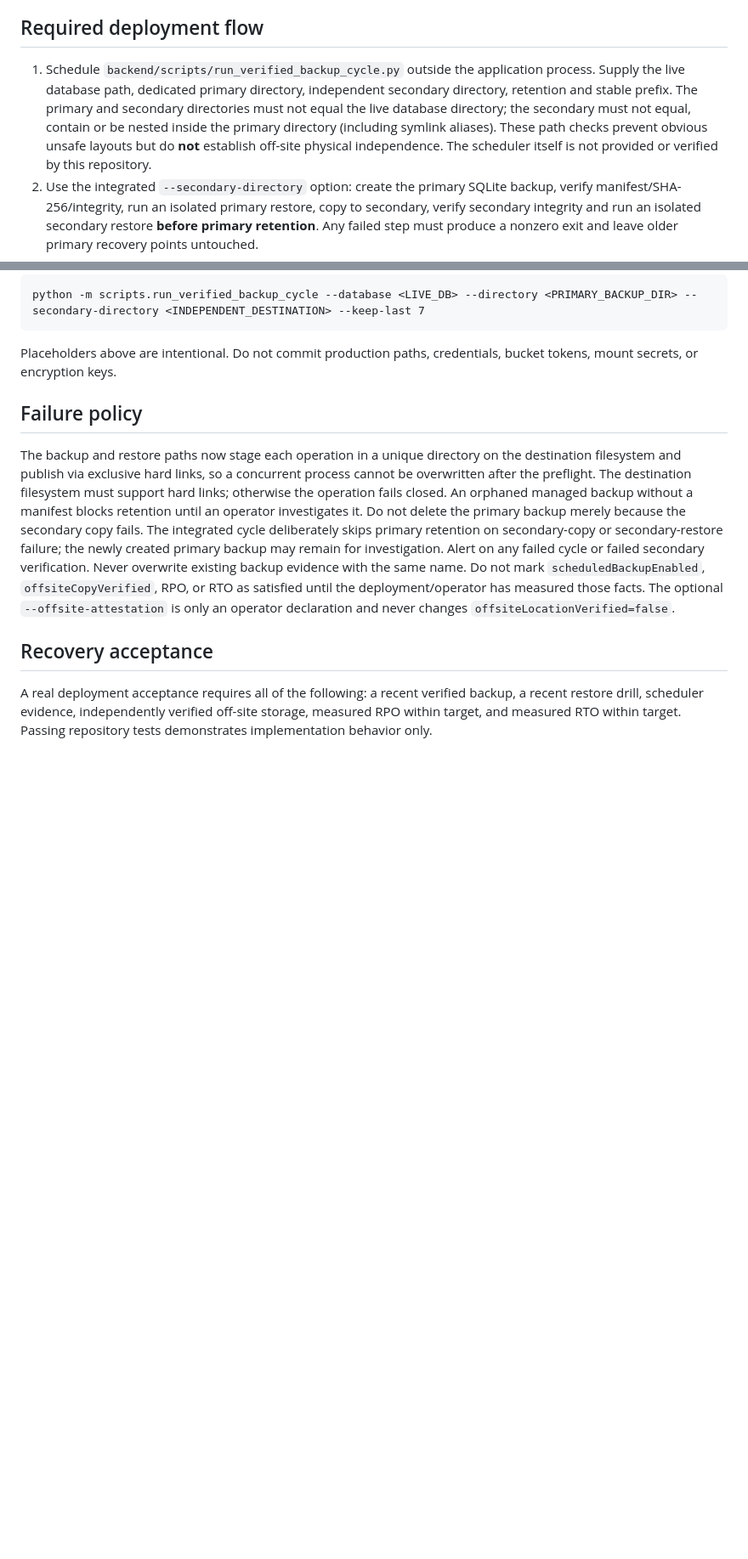
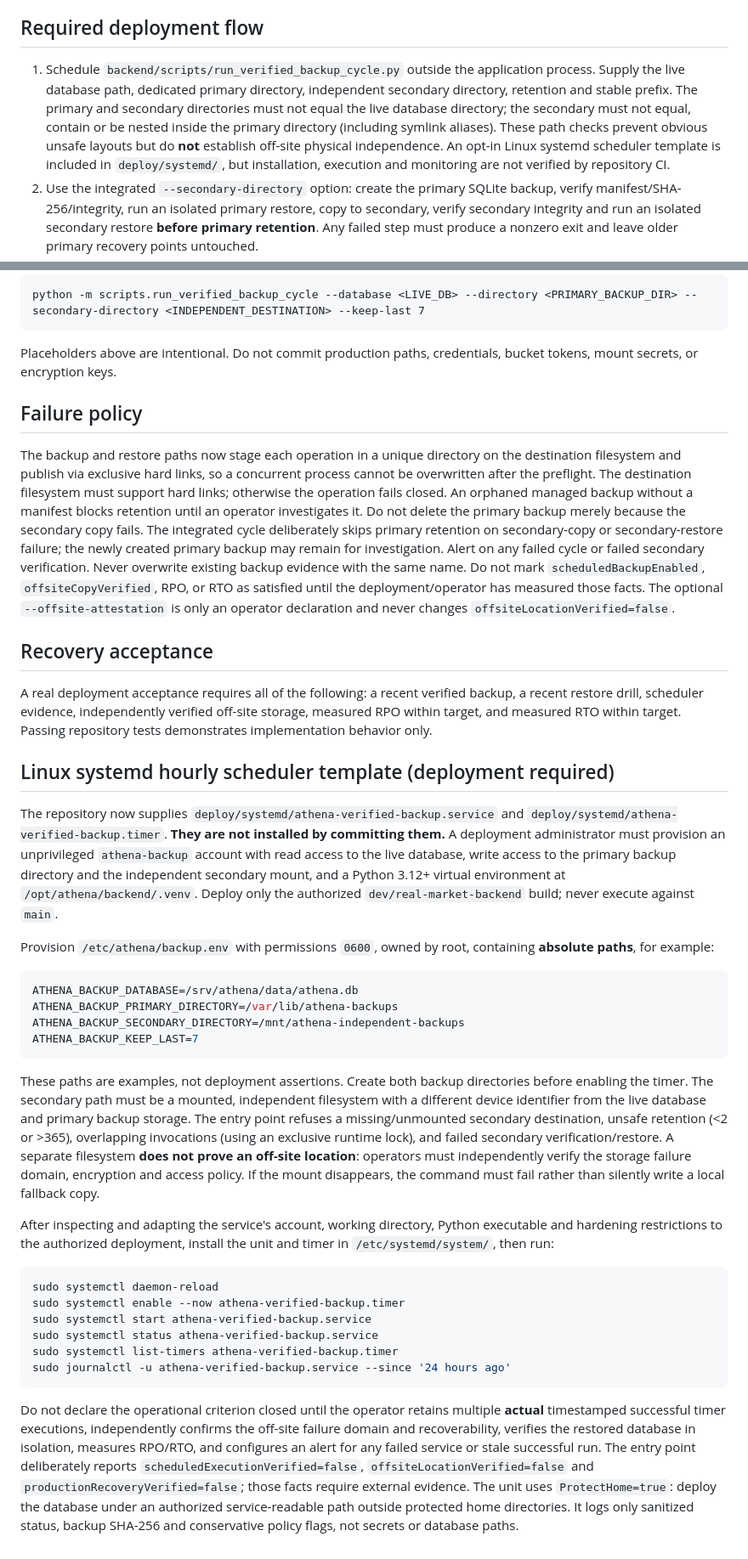
Before and after one commit to antoniomartinalbacetepresa-web/athena-platfotm, a Markdown page: docs/PRODUCTION_RECOVERY_OPERATIONS.md, 2 parts joined by grey strips. Shown at 85% size. Rendered like a GitHub page; blank space fills up the shorter version.

Commit message:
docs(ops): document systemd deployment and evidence boundaries

````diff
--- a/docs/PRODUCTION_RECOVERY_OPERATIONS.md
+++ b/docs/PRODUCTION_RECOVERY_OPERATIONS.md
@@ -4,7 +4,7 @@ This runbook defines the deployment boundary for ATHENA database recovery. It is
 
 ## Required deployment flow
 
-1. Schedule `backend/scripts/run_verified_backup_cycle.py` outside the application process. Supply the live database path, dedicated primary directory, independent secondary directory, retention and stable prefix. The primary and secondary directories must not equal the live database directory; the secondary must not equal, contain or be nested inside the primary directory (including symlink aliases). These path checks prevent obvious unsafe layouts but do **not** establish off-site physical independence. The scheduler itself is not provided or verified by this repository.
+1. Schedule `backend/scripts/run_verified_backup_cycle.py` outside the application process. Supply the live database path, dedicated primary directory, independent secondary directory, retention and stable prefix. The primary and secondary directories must not equal the live database directory; the secondary must not equal, contain or be nested inside the primary directory (including symlink aliases). These path checks prevent obvious unsafe layouts but do **not** establish off-site physical independence. An opt-in Linux systemd scheduler template is included in `deploy/systemd/`, but installation, execution and monitoring are not verified by repository CI.
 2. Use the integrated `--secondary-directory` option: create the primary SQLite backup, verify manifest/SHA-256/integrity, run an isolated primary restore, copy to secondary, verify secondary integrity and run an isolated secondary restore **before primary retention**. Any failed step must produce a nonzero exit and leave older primary recovery points untouched.
 3. The standalone `backend/scripts/copy_verified_backup_secondary.py` remains available for copying existing verified backups. Do not use a two-command primary-then-secondary sequence with aggressive retention: the first command can delete an older primary backup before the secondary copy succeeds.
 4. Treat the secondary copy as valid only when the integrated or standalone command exits successfully. Neither proves physical off-site independence.
@@ -31,3 +31,59 @@ The backup and restore paths now stage each operation in a unique directory on t
 ## Recovery acceptance
 
 A real deployment acceptance requires all of the following: a recent verified backup, a recent restore drill, scheduler evidence, independently verified off-site storage, measured RPO within target, and measured RTO within target. Passing repository tests demonstrates implementation behavior only.
+
+## Linux systemd hourly scheduler template (deployment required)
+
+The repository now supplies `deploy/systemd/athena-verified-backup.service` and
+`deploy/systemd/athena-verified-backup.timer`. **They are not installed by
+committing them.** A deployment administrator must provision an unprivileged
+`athena-backup` account with read access to the live database, write access to
+the primary backup directory and the independent secondary mount, and a Python
+3.12+ virtual environment at `/opt/athena/backend/.venv`. Deploy only the
+authorized `dev/real-market-backend` build; never execute against `main`.
+
+Provision `/etc/athena/backup.env` with permissions `0600`, owned by root,
+containing **absolute paths**, for example:
+
+```ini
+ATHENA_BACKUP_DATABASE=/srv/athena/data/athena.db
+ATHENA_BACKUP_PRIMARY_DIRECTORY=/var/lib/athena-backups
+ATHENA_BACKUP_SECONDARY_DIRECTORY=/mnt/athena-independent-backups
+ATHENA_BACKUP_KEEP_LAST=7
+```
+
+These paths are examples, not deployment assertions. Create both backup
+directories before enabling the timer. The secondary path must be a mounted,
+independent filesystem with a different device identifier from the live database
+and primary backup storage. The entry point refuses a missing/unmounted
+secondary destination, unsafe retention (<2 or >365), overlapping invocations
+(using an exclusive runtime lock), and failed secondary verification/restore.
+A separate filesystem **does not prove an off-site location**: operators must
+independently verify the storage failure domain, encryption and access policy.
+If the mount disappears, the command must fail rather than silently write a
+local fallback copy.
+
+After inspecting and adapting the service's account, working directory,
+Python executable and hardening restrictions to the authorized deployment,
+install the unit and timer in `/etc/systemd/system/`, then run:
+
+```bash
+sudo systemctl daemon-reload
+sudo systemctl enable --now athena-verified-backup.timer
+sudo systemctl start athena-verified-backup.service
+sudo systemctl status athena-verified-backup.service
+sudo systemctl list-timers athena-verified-backup.timer
+sudo journalctl -u athena-verified-backup.service --since '24 hours ago'
+```
+
+Do not declare the operational criterion closed until the operator retains
+multiple **actual** timestamped successful timer executions, independently
+confirms the off-site failure domain and recoverability, verifies the restored
+database in isolation, measures RPO/RTO, and configures an alert for any failed
+service or stale successful run. The entry point deliberately reports
+`scheduledExecutionVerified=false`, `offsiteLocationVerified=false` and
+`productionRecoveryVerified=false`; those facts require external evidence.
+The unit uses `ProtectHome=true`: deploy the database under an authorized
+service-readable path outside protected home directories. It logs only
+sanitized status, backup SHA-256 and conservative policy flags, not secrets
+or database paths.
````
